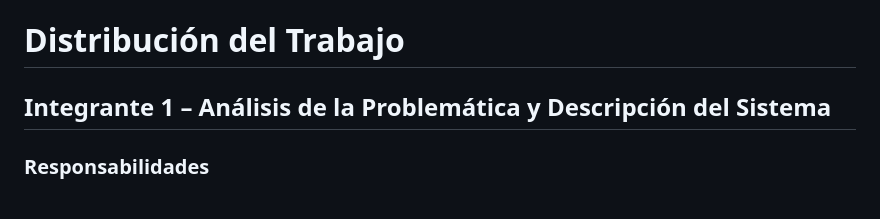
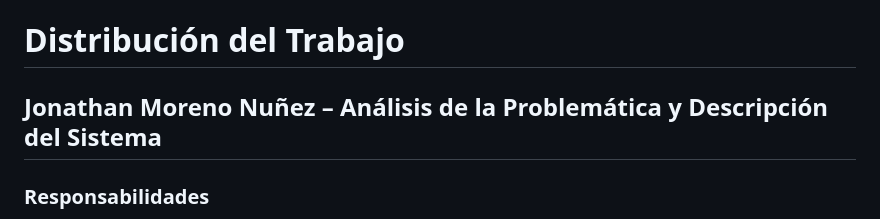
Before and after one commit to jmoreno08/Gestion-donacion-alimentos, a Markdown page: README.md, the part around the change. Rendered like a GitHub page.

Commit message:
Actualizar el nombre del integrante responsable en la sección de distribución del trabajo del README.md

```diff
--- a/README.md
+++ b/README.md
@@ -51,7 +51,7 @@ El sistema permitirá:
 
 # Distribución del Trabajo
 
-## Integrante 1 – Análisis de la Problemática y Descripción del Sistema
+## Jonathan Moreno Nuñez – Análisis de la Problemática y Descripción del Sistema
 
 ### Responsabilidades
 
```
